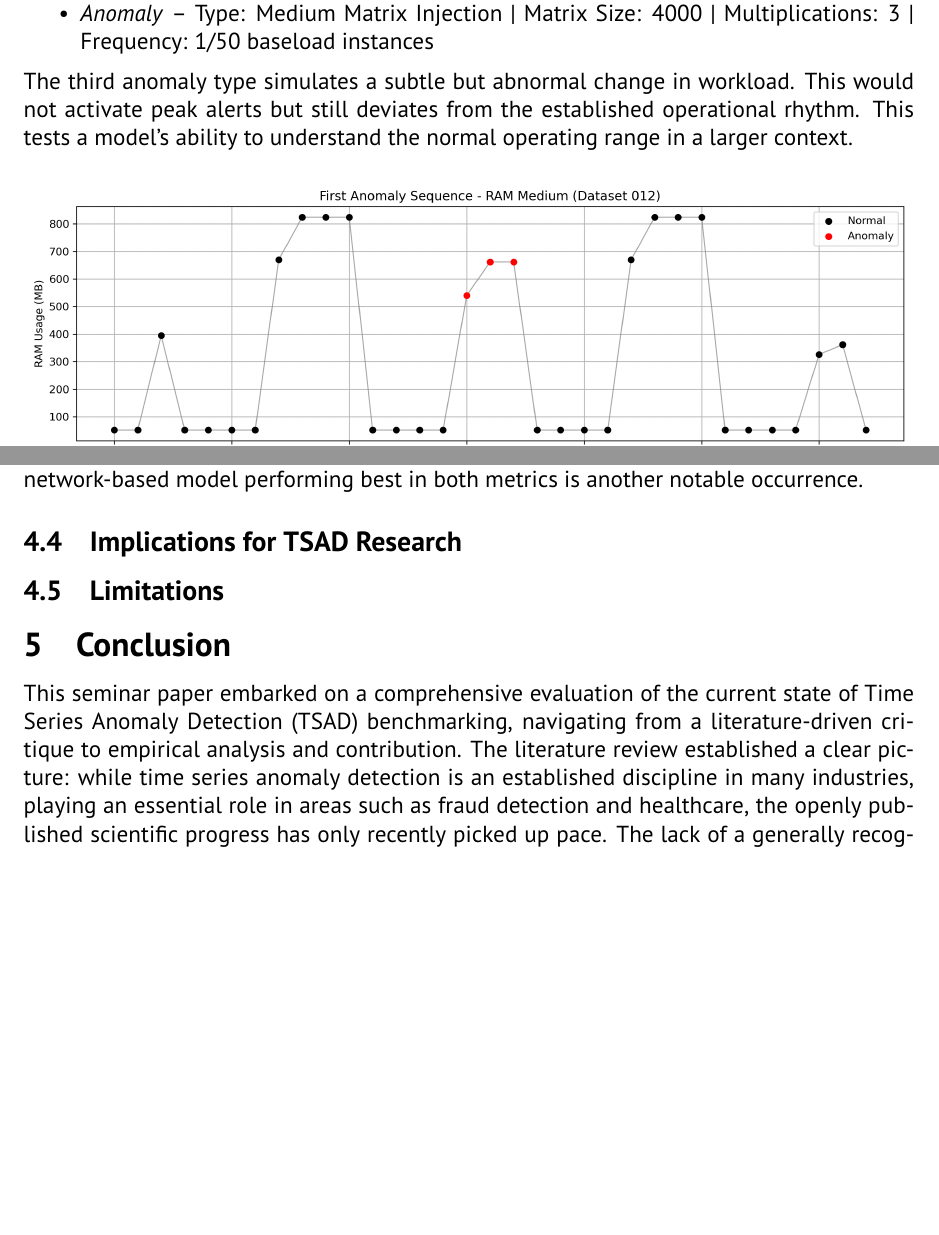
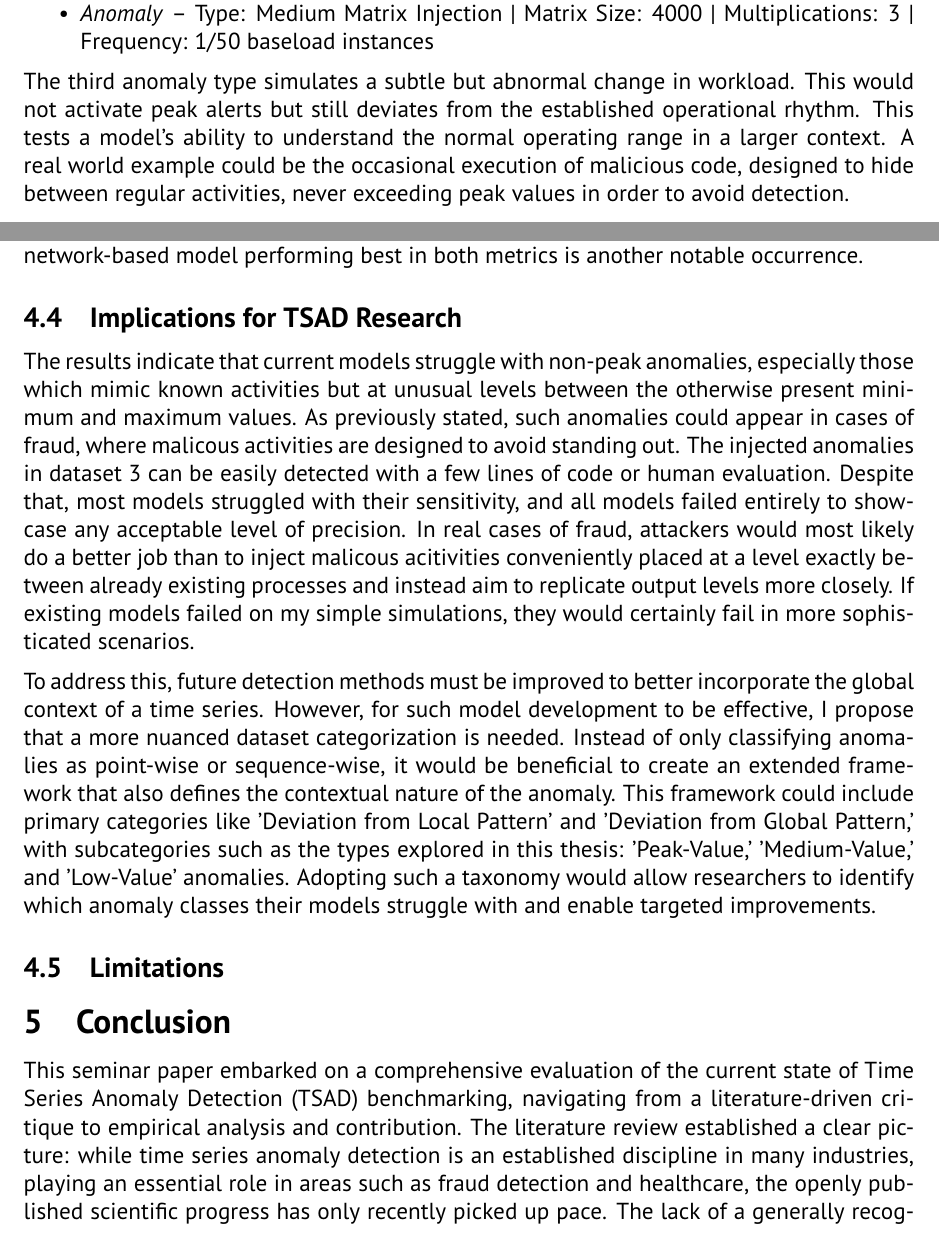
Before and after one commit to Penguinbeanie/TSAD_Seminar, a LaTeX thesis (Thesis_Tex/main.tex): two parts of pages 18 and 32 of 37, joined at a grey line, cut so that both start at the same text, the shorter picture padded with empty space. Compiled offline with pdfLaTeX.

Commit message:
Implications

```diff
--- a/Thesis_Tex/main.tex
+++ b/Thesis_Tex/main.tex
@@ -374,7 +374,7 @@
     \item \textit{Anomaly} -- Type: Medium Matrix Injection | Matrix Size: 4000 | Multiplications: 3 | Frequency: 1/50 baseload instances
 \end{itemize}
 
-The third anomaly type simulates a subtle but abnormal change in workload. This would not activate peak alerts but still deviates from the established operational rhythm. This tests a model's ability to understand the normal operating range in a larger context.
+The third anomaly type simulates a subtle but abnormal change in workload. This would not activate peak alerts but still deviates from the established operational rhythm. This tests a model's ability to understand the normal operating range in a larger context. A real world example could be the occasional execution of malicious code, designed to hide between regular activities, never exceeding peak values in order to avoid detection.
 
 \begin{figure}[H] % htbp are common placement options (here, top, bottom, page)
     \centering % Centers the content (image and caption) horizontally
@@ -684,6 +684,10 @@
 
 \subsection{Implications for TSAD Research}
 
+The results indicate that current models struggle with non-peak anomalies, especially those which mimic known activities but at unusual levels between the otherwise present minimum and maximum values. As previously stated, such anomalies could appear in cases of fraud, where malicous activities are designed to avoid standing out. The injected anomalies in dataset 3 can be easily detected with a few lines of code or human evaluation. Despite that, most models struggled with their sensitivity, and all models failed entirely to showcase any acceptable level of precision. In real cases of fraud, attackers would most likely do a better job than to inject malicous acitivities conveniently placed at a level exactly between already existing processes and instead aim to replicate output levels more closely. If existing models failed on my simple simulations, they would certainly fail in more sophisticated scenarios. \par
+To address this, future detection methods must be improved to better incorporate the global context of a time series. However, for such model development to be effective, I propose that a more nuanced dataset categorization is needed. Instead of only classifying anomalies as point-wise or sequence-wise, it would be beneficial to create an extended framework that also defines the contextual nature of the anomaly. This framework could include primary categories like 'Deviation from Local Pattern' and 'Deviation from Global Pattern,' with subcategories such as the types explored in this thesis: 'Peak-Value,' 'Medium-Value,' and 'Low-Value' anomalies. Adopting such a taxonomy would allow researchers to identify which anomaly classes their models struggle with and enable targeted improvements.
+
+
 \subsection{Limitations}
 
 \section{Conclusion}
```
Also changed, not shown: 12 other files.
